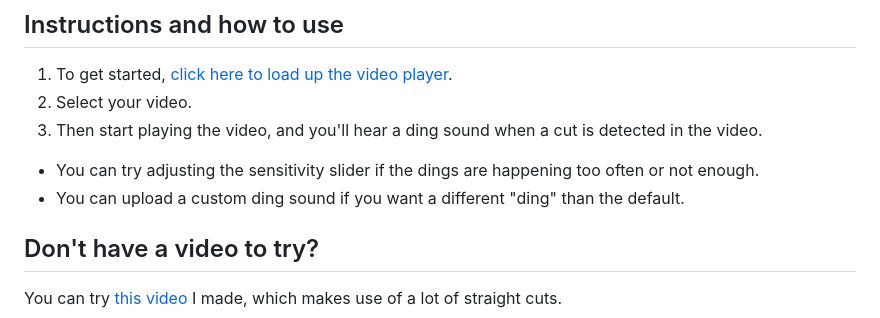
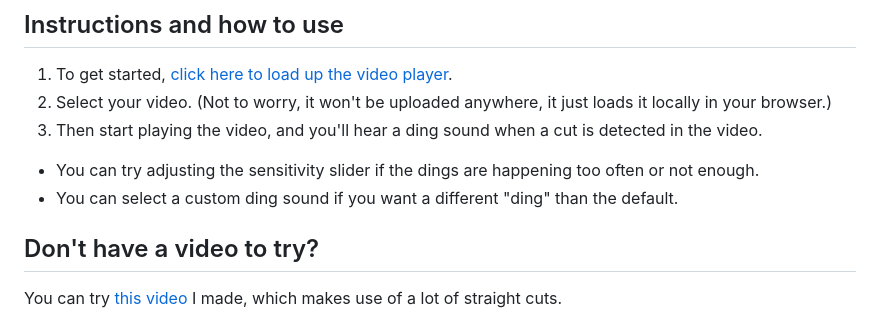
Before and after one commit to geoff604/video-cut-detection, a Markdown page: README.md, the part around the change. Drawn GitHub-style.

```diff
--- a/README.md
+++ b/README.md
@@ -20,11 +20,11 @@ into the rhythm, timing, and style of how the video was edited.
 
 ## Instructions and how to use
 1. To get started, [click here to load up the video player](https://geoff604.github.io/video-cut-detection/).
-2. Select your video.
+2. Select your video. (Not to worry, it won't be uploaded anywhere, it just loads it locally in your browser.)
 3. Then start playing the video, and you'll hear a ding sound when a cut is detected in the video.
 
 - You can try adjusting the sensitivity slider if the dings are happening too often or not enough.
-- You can upload a custom ding sound if you want a different "ding" than the default.
+- You can select a custom ding sound if you want a different "ding" than the default.
 
 ## Don't have a video to try?
 You can try [this video](https://geoff604.github.io/video-cut-detection/videos/Awesome%20Food%20at%20Lonsdale%20Quay%20Market%20in%20North%20Vancouver%20BC%20Canada%20-%20geoffmobile.mp4) I made, which makes use of a lot of straight cuts.
```
